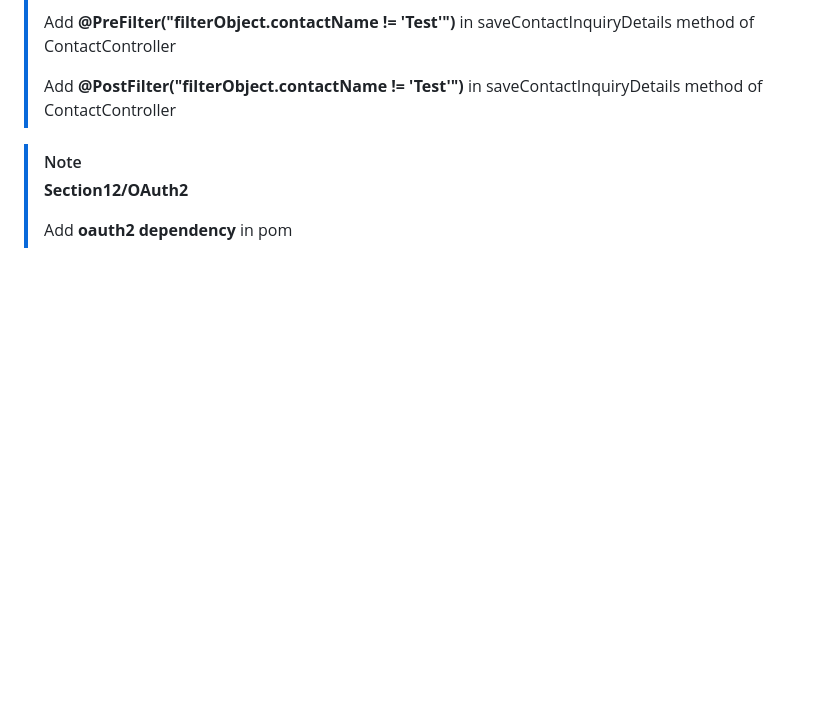
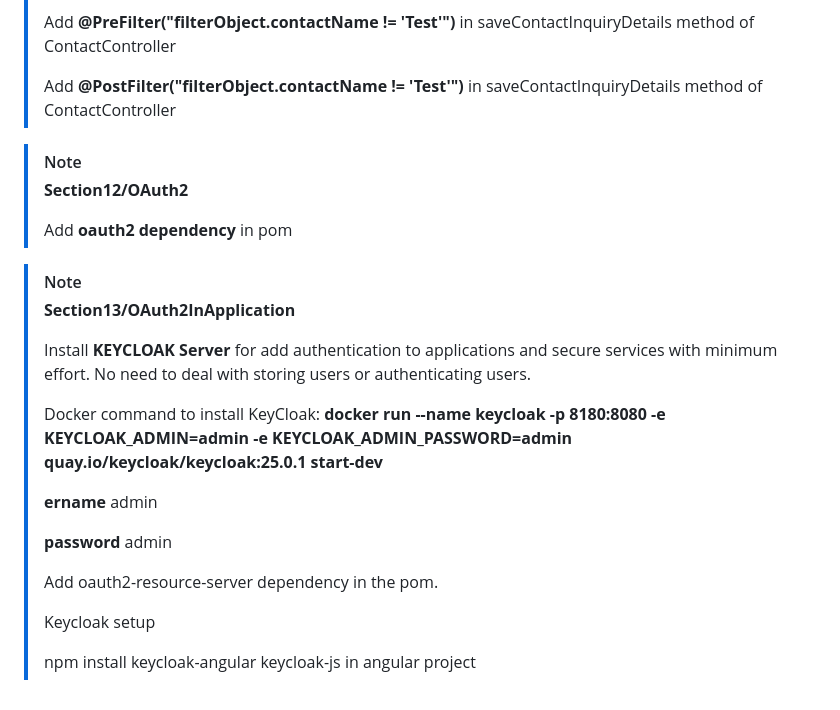
Before and after one commit to DavidGallegosSanchez/Spring-Security-Play-Ground, a Markdown page: README.md, the part around the change. Drawn GitHub-style; blank space fills up the shorter version.

```diff
--- a/README.md
+++ b/README.md
@@ -120,3 +120,20 @@
 > **Section12/OAuth2**
 >
 > Add **oauth2 dependency** in pom
+
+> [!NOTE]
+> **Section13/OAuth2InApplication**
+>
+> Install **KEYCLOAK Server** for add authentication to applications and secure services with minimum effort. No need to deal with storing users or authenticating users.
+>
+> Docker command to install KeyCloak: **docker run --name keycloak -p 8180:8080 -e KEYCLOAK_ADMIN=admin -e KEYCLOAK_ADMIN_PASSWORD=admin quay.io/keycloak/keycloak:25.0.1 start-dev**
+>
+> **ername** admin
+>
+> **password** admin
+>
+> Add oauth2-resource-server dependency in the pom.
+>
+> Keycloak setup
+>
+> npm install keycloak-angular keycloak-js in angular project
```
